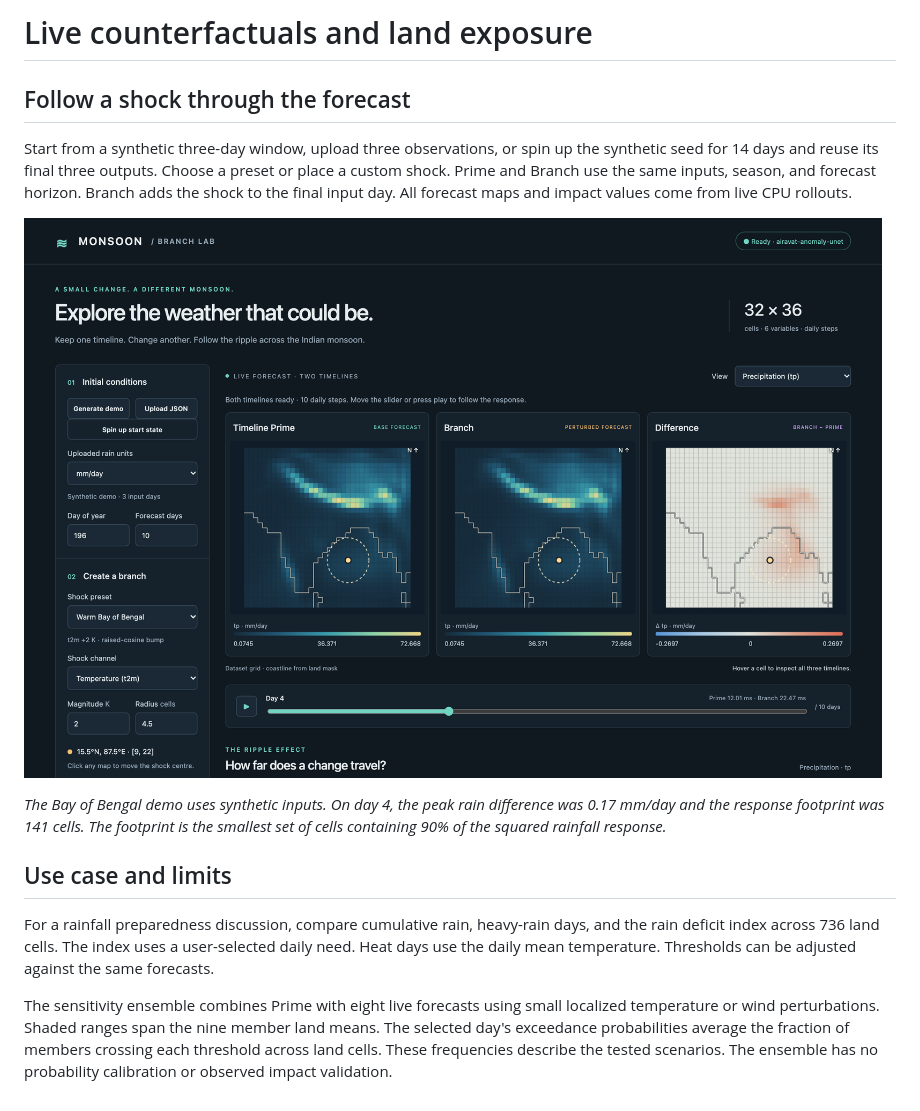
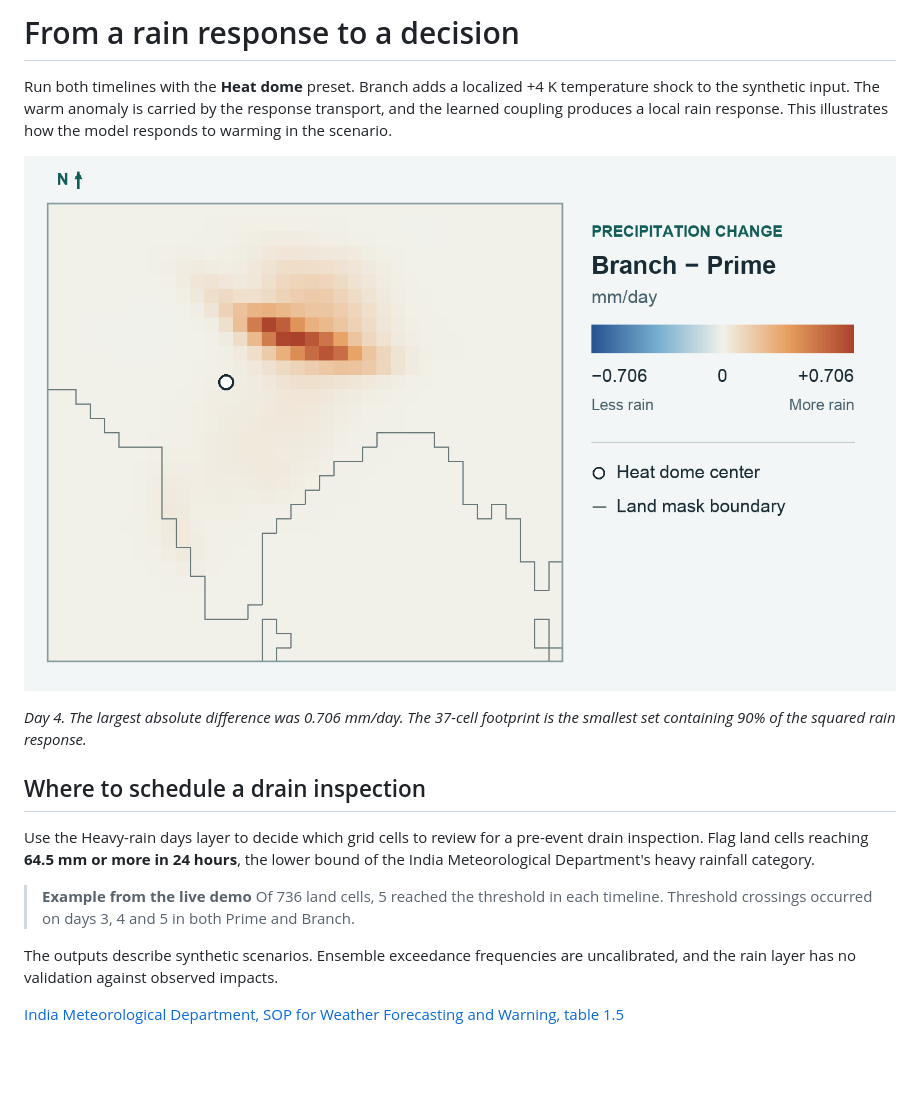
Before and after one commit to akshat-j1/airavat-track2-multiverse-monsoon, a Markdown page: brief/page2.md, the part around the change. GitHub-like rendering; pictures changed too: brief/rain-difference.png (added); blank space fills up the shorter version.

```diff
--- a/brief/page2.md
+++ b/brief/page2.md
@@ -1,15 +1,18 @@
-# Live counterfactuals and land exposure
+# From a rain response to a decision
 
-## Follow a shock through the forecast
+Run both timelines with the **Heat dome** preset. Branch adds a localized +4 K temperature shock to the synthetic input. The warm anomaly is carried by the response transport, and the learned coupling produces a local rain response. This illustrates how the model responds to warming in the scenario.
 
-Start from a synthetic three-day window, upload three observations, or spin up the synthetic seed for 14 days and reuse its final three outputs. Choose a preset or place a custom shock. Prime and Branch use the same inputs, season, and forecast horizon. Branch adds the shock to the final input day. All forecast maps and impact values come from live CPU rollouts.
+![Day-4 Branch-minus-Prime precipitation for the Heat dome preset](rain-difference.png)
 
-![Day-four precipitation for a 2 K warming in the Bay of Bengal](dashboard.png)
+*Day 4. The largest absolute difference was 0.706 mm/day. The 37-cell footprint is the smallest set containing 90% of the squared rain response.*
 
-*The Bay of Bengal demo uses synthetic inputs. On day 4, the peak rain difference was 0.17 mm/day and the response footprint was 141 cells. The footprint is the smallest set of cells containing 90% of the squared rainfall response.*
+## Where to schedule a drain inspection
 
-## Use case and limits
+Use the Heavy-rain days layer to decide which grid cells to review for a pre-event drain inspection. Flag land cells reaching **64.5 mm or more in 24 hours**, the lower bound of the India Meteorological Department's heavy rainfall category.
 
-For a rainfall preparedness discussion, compare cumulative rain, heavy-rain days, and the rain deficit index across 736 land cells. The index uses a user-selected daily need. Heat days use the daily mean temperature. Thresholds can be adjusted against the same forecasts.
+> **Example from the live demo**
+> Of 736 land cells, 5 reached the threshold in each timeline. Threshold crossings occurred on days 3, 4 and 5 in both Prime and Branch.
 
-The sensitivity ensemble combines Prime with eight live forecasts using small localized temperature or wind perturbations. Shaded ranges span the nine member land means. The selected day's exceedance probabilities average the fraction of members crossing each threshold across land cells. These frequencies describe the tested scenarios. The ensemble has no probability calibration or observed impact validation.
+The outputs describe synthetic scenarios. Ensemble exceedance frequencies are uncalibrated, and the rain layer has no validation against observed impacts.
+
+[India Meteorological Department, SOP for Weather Forecasting and Warning, table 1.5](https://mausam.imd.gov.in/imd_latest/contents/pdf/forecasting_sop.pdf)
```
Also changed, not shown: brief/demo.md (+21 -18 lines), train/brief_page1.md (+15 -6 lines), brief/architecture.png (added), 2 other files.
